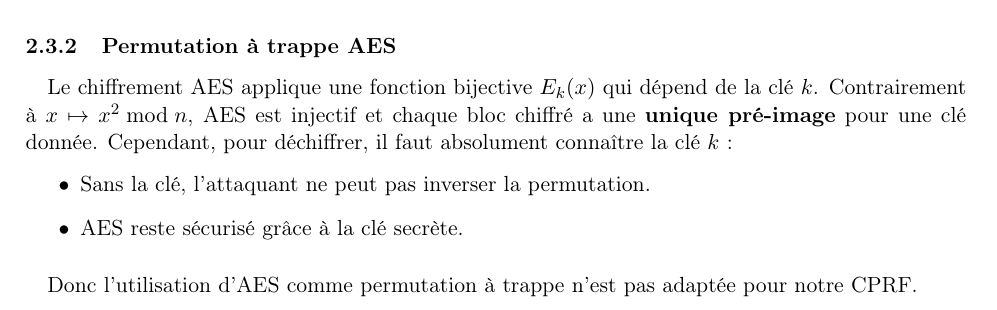
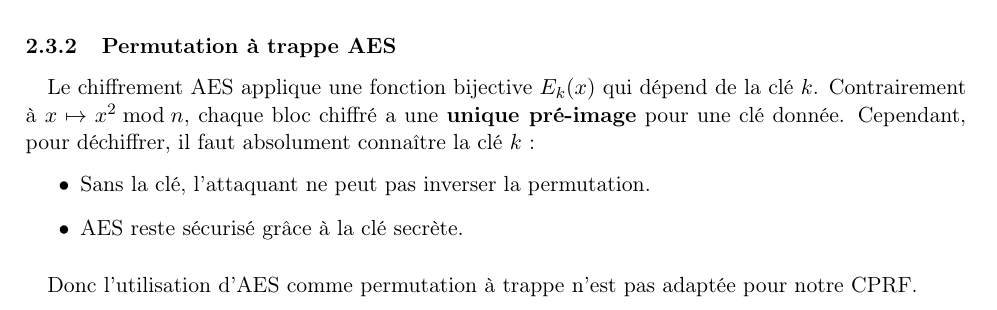
Before and after one commit to julian-mtn/bmo17-cprf, a LaTeX document (rapport/rapport.tex): part of page 7 of 10, cut so that both start at the same text. Compiled offline with pdfLaTeX.

Commit message:
fix rapport aes

```diff
--- a/rapport/rapport.tex
+++ b/rapport/rapport.tex
@@ -420,7 +420,7 @@ Appliquer l'inverse \(n-c\) fois n'assure pas de retrouver le message original.
 \subsubsection{Permutation à trappe AES}
 \paragraph{}
 Le chiffrement AES applique une fonction bijective \(E_k(x)\) qui dépend de la clé \(k\).
-Contrairement à \(x \mapsto x^2 \bmod n\), AES est injectif et chaque bloc chiffré a une \textbf{unique pré-image} pour une clé donnée.
+Contrairement à \(x \mapsto x^2 \bmod n\), chaque bloc chiffré a une \textbf{unique pré-image} pour une clé donnée.
 Cependant, pour déchiffrer, il faut absolument connaître la clé \(k\) :
 \begin{itemize}
     \item Sans la clé, l'attaquant ne peut pas inverser la permutation.
```
Also changed, not shown: rapport/rapport.pdf, 2 other files.
